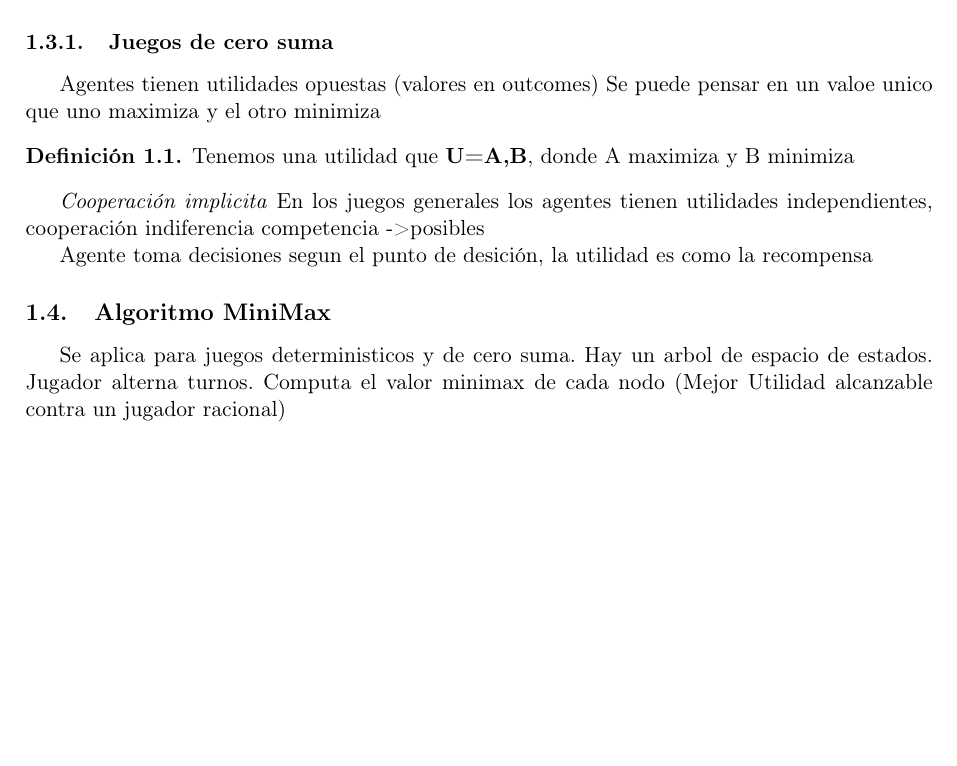
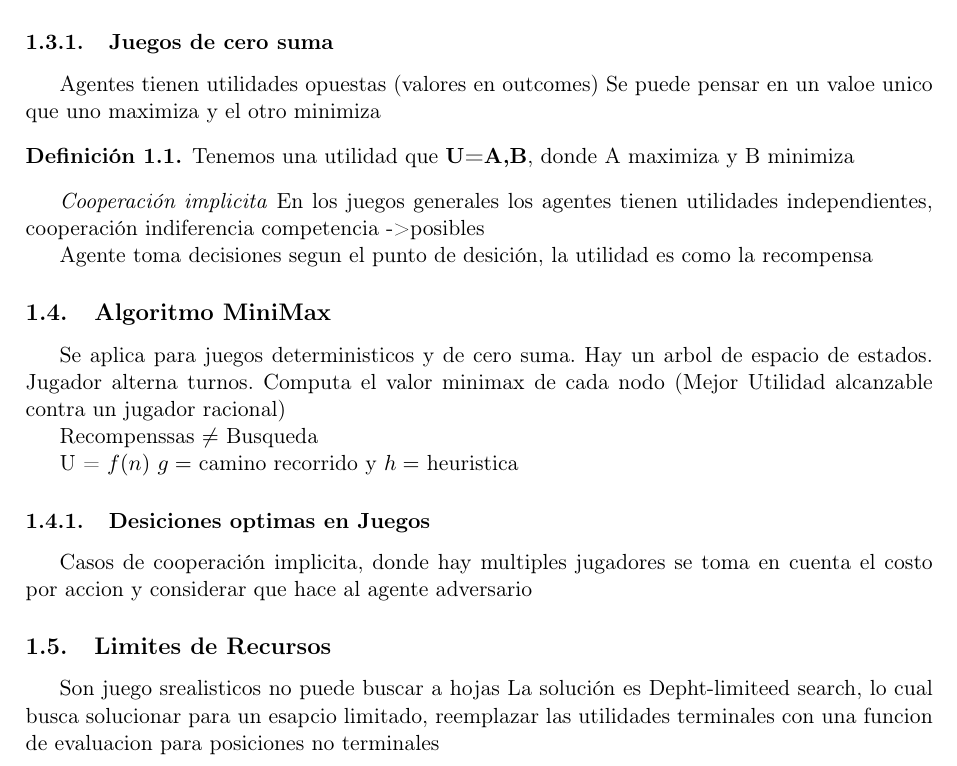
Before and after one commit to Carlixgonzam/Artificial-Intelligence-Notes, a LaTeX document (Week 3/main.tex, which reads Week 3/clase2semana3.tex): part of page 2 of 2, cut so that both start at the same text, the shorter picture padded with empty space. Compiled offline with pdfLaTeX.

Commit message:
resources limit

```diff
--- a/Week 3/clase2semana3.tex
+++ b/Week 3/clase2semana3.tex
@@ -32,3 +32,15 @@ Agente toma decisiones segun el punto de desición, la utilidad es como la recom
 
 \subsection{Algoritmo MiniMax}
 Se aplica para juegos deterministicos y de cero suma. Hay un arbol de espacio de estados. Jugador alterna turnos. Computa el valor minimax de cada nodo (Mejor Utilidad alcanzable contra un jugador racional)
+
+Recompenssas $\neq$ Busqueda
+
+U = $f(n)$ $g=$ camino recorrido y $h=$ heuristica
+
+\subsubsection{Desiciones optimas en Juegos}
+
+Casos de cooperación implicita, donde hay multiples jugadores se toma en cuenta el costo por accion y considerar que hace al agente adversario
+
+\subsection{Limites de Recursos}
+Son juego srealisticos no puede buscar a hojas
+La solución es Depht-limiteed search, lo cual busca solucionar para un esapcio limitado, reemplazar las utilidades terminales con una funcion de evaluacion para posiciones no terminales
```
Also changed, not shown: Week 3/main.pdf.
